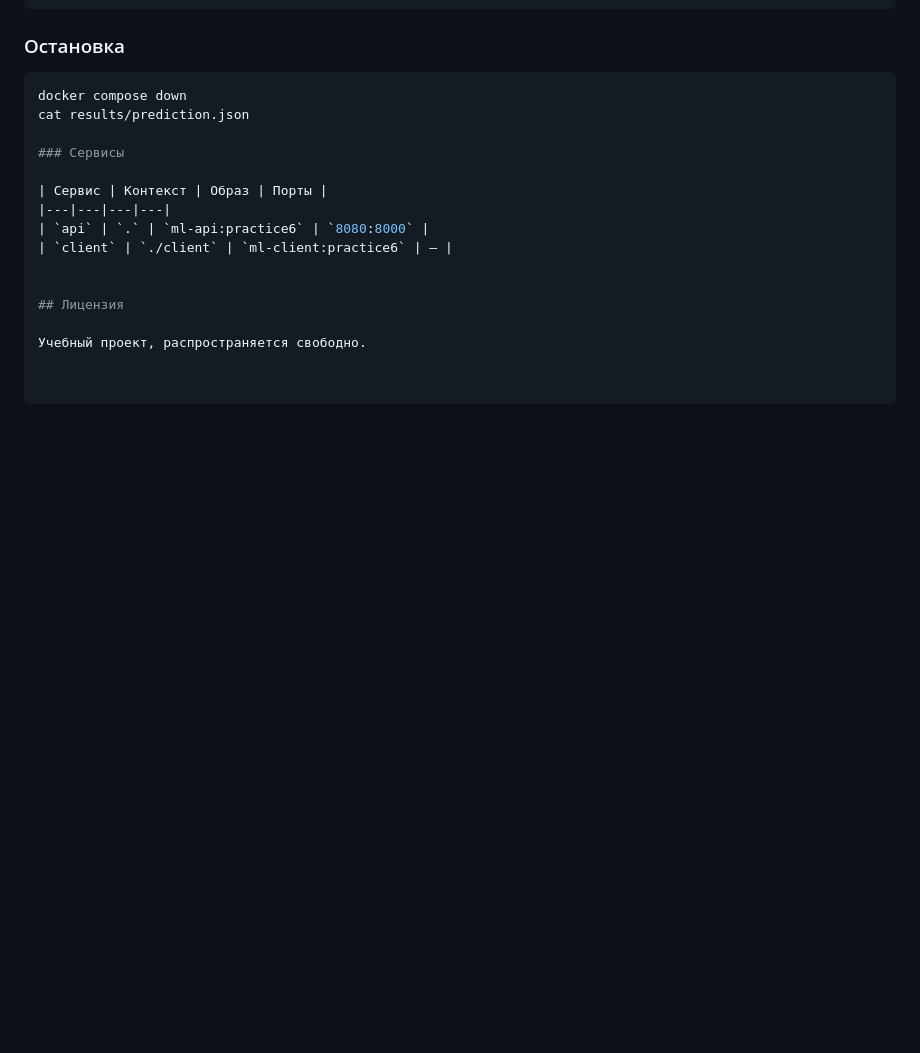
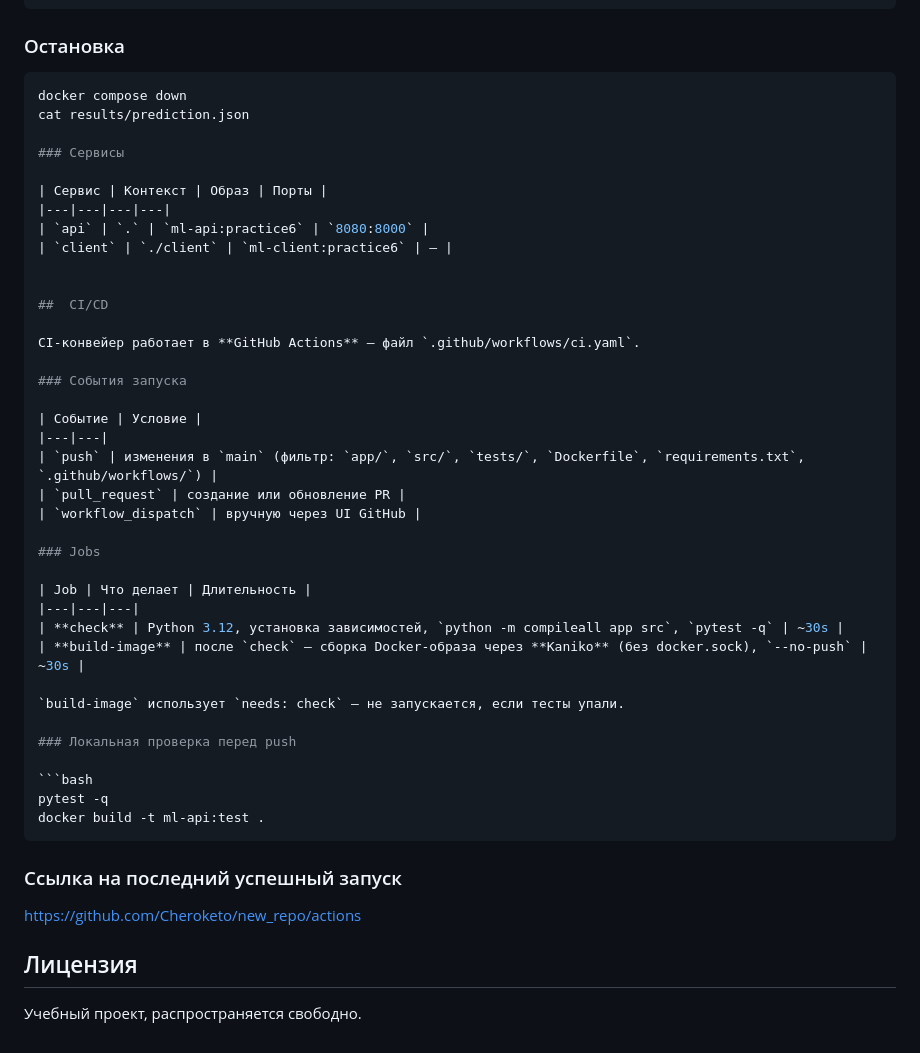
Before and after one commit to Cheroketo/new_repo, a Markdown page: README.md, the part around the change. Rendered like a GitHub page; blank space fills up the shorter version.

````diff
--- a/README.md
+++ b/README.md
@@ -309,6 +309,38 @@ cat results/prediction.json
 | `client` | `./client` | `ml-client:practice6` | — |
 
 
+##  CI/CD
+
+CI-конвейер работает в **GitHub Actions** — файл `.github/workflows/ci.yaml`.
+
+### События запуска
+
+| Событие | Условие |
+|---|---|
+| `push` | изменения в `main` (фильтр: `app/`, `src/`, `tests/`, `Dockerfile`, `requirements.txt`, `.github/workflows/`) |
+| `pull_request` | создание или обновление PR |
+| `workflow_dispatch` | вручную через UI GitHub |
+
+### Jobs
+
+| Job | Что делает | Длительность |
+|---|---|---|
+| **check** | Python 3.12, установка зависимостей, `python -m compileall app src`, `pytest -q` | ~30s |
+| **build-image** | после `check` — сборка Docker-образа через **Kaniko** (без docker.sock), `--no-push` | ~30s |
+
+`build-image` использует `needs: check` — не запускается, если тесты упали.
+
+### Локальная проверка перед push
+
+```bash
+pytest -q
+docker build -t ml-api:test .
+```
+
+### Ссылка на последний успешный запуск
+
+https://github.com/Cheroketo/new_repo/actions
+
 ## Лицензия
 
 Учебный проект, распространяется свободно.
````
